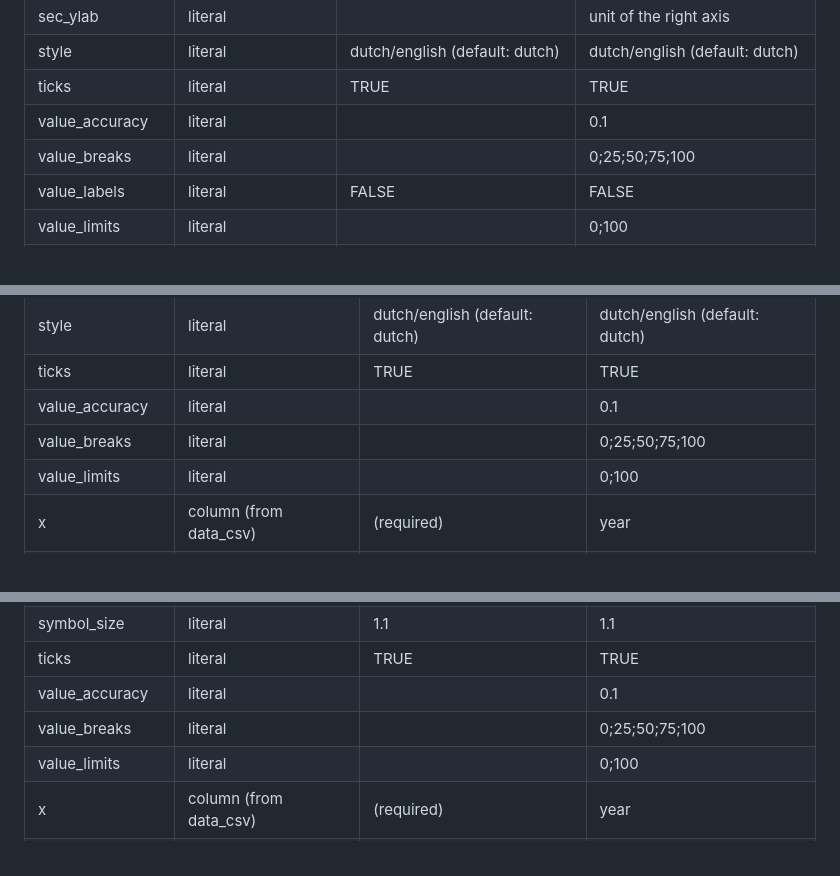
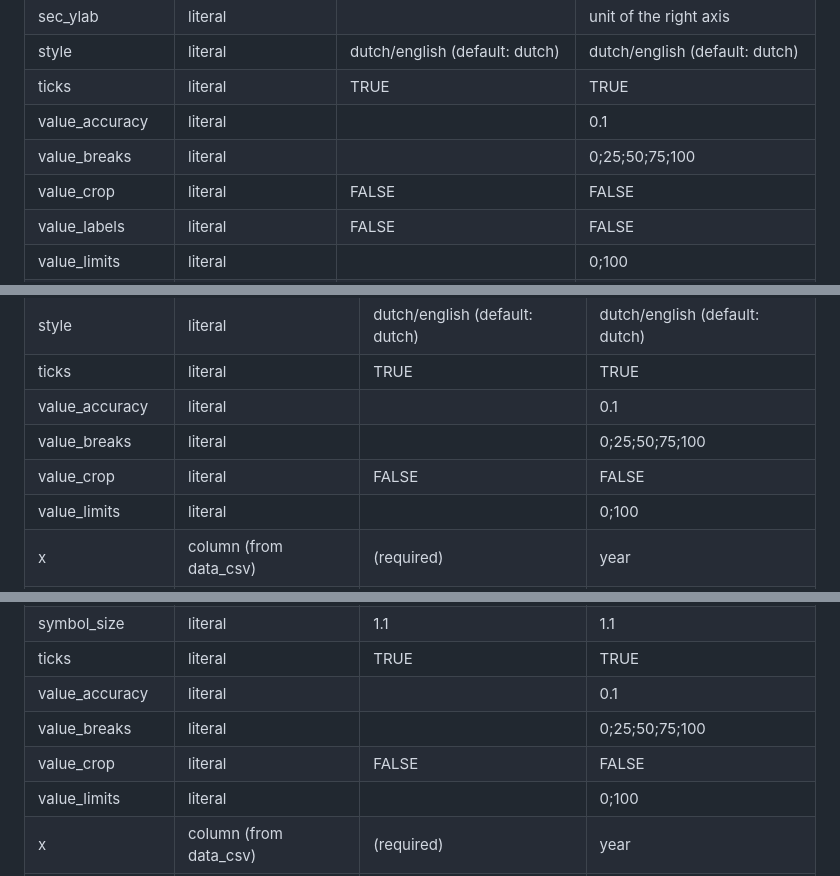
Before and after one commit to joris-klingen/ggcpb, a Markdown page: doc/import.md, 3 parts joined by grey strips. Drawn GitHub-style.

Commit message:
docs: re-render import vignette
Co-Authored-By: Claude Sonnet 5.5 <noreply@anthropic.com>

```diff
--- a/doc/import.md
+++ b/doc/import.md
@@ -312,6 +312,7 @@ to, so a table for one `plot_type` does not necessarily match another.
 | ticks | literal | TRUE | TRUE |
 | value_accuracy | literal |  | 0.1 |
 | value_breaks | literal |  | 0;25;50;75;100 |
+| value_crop | literal | FALSE | FALSE |
 | value_labels | literal | FALSE | FALSE |
 | value_limits | literal |  | 0;100 |
 | x | column (from data_csv) | (required) | year |
@@ -357,6 +358,7 @@ to, so a table for one `plot_type` does not necessarily match another.
 | ticks | literal | TRUE | TRUE |
 | value_accuracy | literal |  | 0.1 |
 | value_breaks | literal |  | 0;25;50;75;100 |
+| value_crop | literal | FALSE | FALSE |
 | value_limits | literal |  | 0;100 |
 | x | column (from data_csv) | (required) | year |
 | x_lim | literal |  | 2015;2025 |
@@ -405,6 +407,7 @@ to, so a table for one `plot_type` does not necessarily match another.
 | ticks | literal | TRUE | TRUE |
 | value_accuracy | literal |  | 0.1 |
 | value_breaks | literal |  | 0;25;50;75;100 |
+| value_crop | literal | FALSE | FALSE |
 | value_limits | literal |  | 0;100 |
 | x | column (from data_csv) | (required) | year |
 | x_lim | literal |  | 2015;2025 |
```
Also changed, not shown: other parts of doc/import.md (+4 -0 lines).
